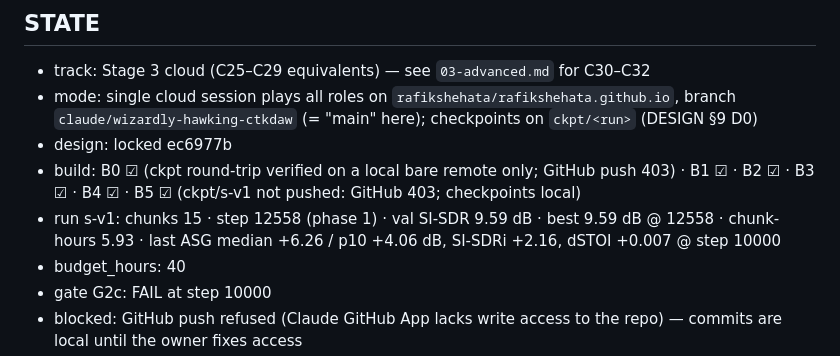
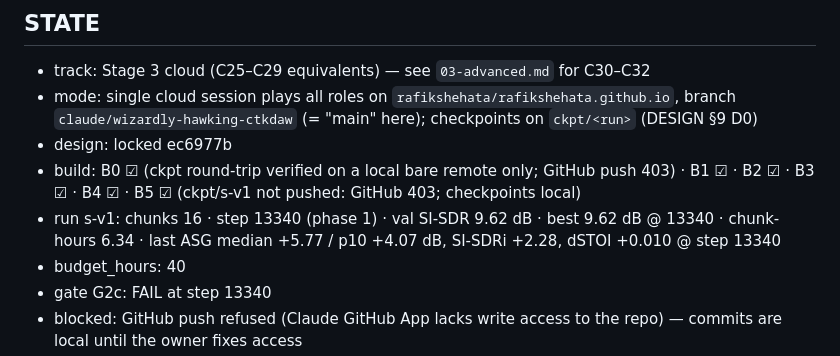
Before and after one commit to rafikshehata/rafikshehata.github.io, a Markdown page: ringlessmds/CLOUD-TRAINING.md, the part around one of its changes. GitHub-like rendering.

Commit message:
Stage3-cloud STATE: s-v1 step 13340
Co-Authored-By: Claude Opus 5.5 <noreply@anthropic.com>
Claude-Session: https://claude.ai/code/session_01PdvZPiQFYtAdn37eBHjCMr

```diff
--- a/ringlessmds/CLOUD-TRAINING.md
+++ b/ringlessmds/CLOUD-TRAINING.md
@@ -480,7 +480,7 @@ loss, schedule — in that order of suspicion).
 - mode: single cloud session plays all roles on `rafikshehata/rafikshehata.github.io`, branch `claude/wizardly-hawking-ctkdaw` (= "main" here); checkpoints on `ckpt/<run>` (DESIGN §9 D0)
 - design: locked ec6977b
 - build: B0 ☑ (ckpt round-trip verified on a local bare remote only; GitHub push 403) · B1 ☑ · B2 ☑ · B3 ☑ · B4 ☑ · B5 ☑ (ckpt/s-v1 not pushed: GitHub 403; checkpoints local)
-- run s-v1: chunks 15 · step 12558 (phase 1) · val SI-SDR 9.59 dB · best 9.59 dB @ 12558 · chunk-hours 5.93 · last ASG median +6.26 / p10 +4.06 dB, SI-SDRi +2.16, dSTOI +0.007 @ step 10000
+- run s-v1: chunks 16 · step 13340 (phase 1) · val SI-SDR 9.62 dB · best 9.62 dB @ 13340 · chunk-hours 6.34 · last ASG median +5.77 / p10 +4.07 dB, SI-SDRi +2.28, dSTOI +0.010 @ step 13340
 - budget_hours: 40
-- gate G2c: FAIL at step 10000
+- gate G2c: FAIL at step 13340
 - blocked: GitHub push refused (Claude GitHub App lacks write access to the repo) — commits are local until the owner fixes access
```
Also changed, not shown: other parts of ringlessmds/CLOUD-TRAINING.md (+1 -1 lines).
